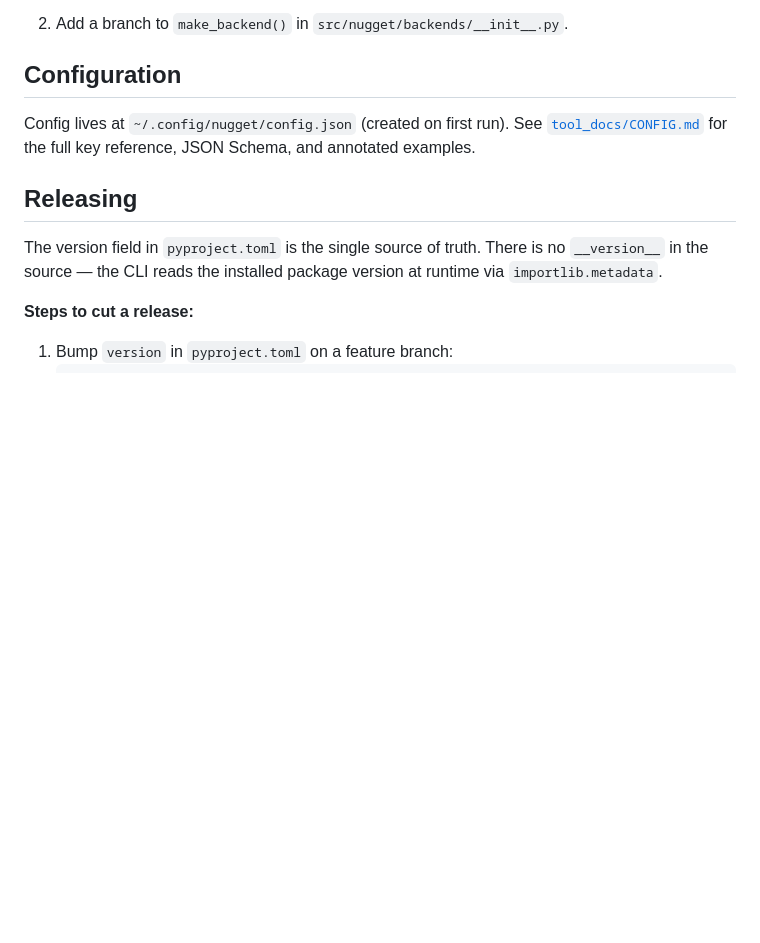
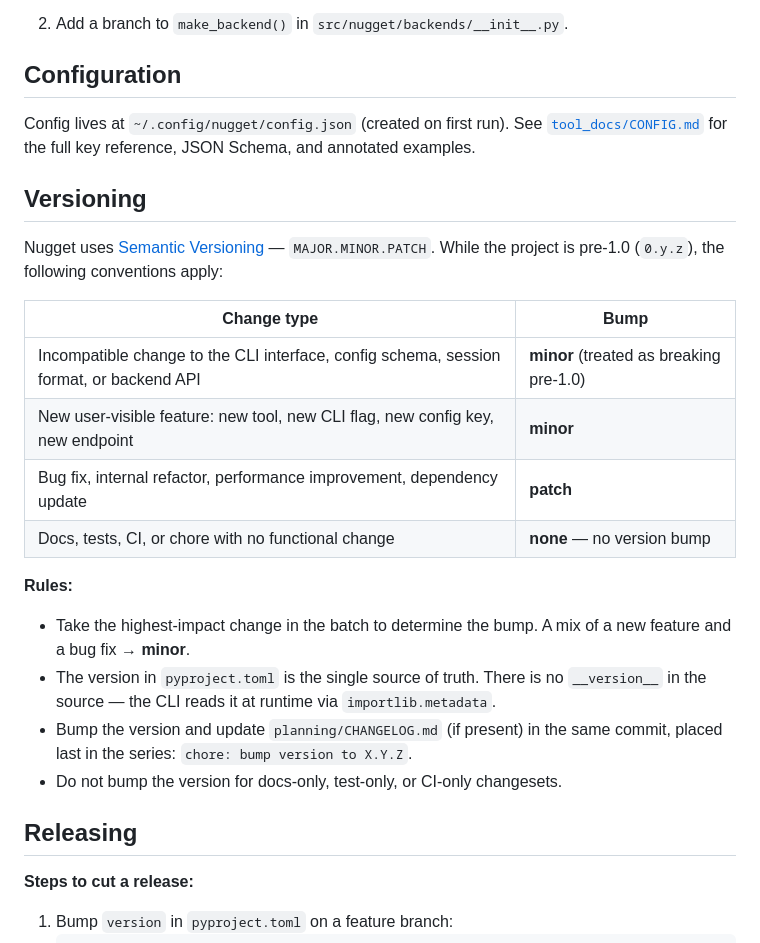
Before and after one commit to jamesbiederbeck/nugget, a Markdown page: CONTRIBUTING.md, the part around the change. Drawn GitHub-style; blank space fills up the shorter version.

Commit message:
docs: add versioning policy; mark roadmap items #7 and #20 done
CONTRIBUTING.md: add Versioning section with bump rules (pre-1.0
conventions, highest-impact-wins, no bump for docs/test/CI changes).

ROADMAP.md: strike through item #7 (tool approvals in web UI ✓),
add item #20 (render_output-nested web approvals) and immediately
mark it done, since both features shipped together.

```diff
--- a/CONTRIBUTING.md
+++ b/CONTRIBUTING.md
@@ -106,9 +106,24 @@ Optionally add `APPROVAL = "allow"` / `"deny"` / `"ask"` (or a callable) to set
 
 Config lives at `~/.config/nugget/config.json` (created on first run). See [`tool_docs/CONFIG.md`](tool_docs/CONFIG.md) for the full key reference, JSON Schema, and annotated examples.
 
+## Versioning
+
+Nugget uses [Semantic Versioning](https://semver.org) — `MAJOR.MINOR.PATCH`. While the project is pre-1.0 (`0.y.z`), the following conventions apply:
+
+| Change type | Bump |
+|---|---|
+| Incompatible change to the CLI interface, config schema, session format, or backend API | **minor** (treated as breaking pre-1.0) |
+| New user-visible feature: new tool, new CLI flag, new config key, new endpoint | **minor** |
+| Bug fix, internal refactor, performance improvement, dependency update | **patch** |
+| Docs, tests, CI, or chore with no functional change | **none** — no version bump |
+
+**Rules:**
+- Take the highest-impact change in the batch to determine the bump. A mix of a new feature and a bug fix → **minor**.
+- The version in `pyproject.toml` is the single source of truth. There is no `__version__` in the source — the CLI reads it at runtime via `importlib.metadata`.
+- Bump the version and update `planning/CHANGELOG.md` (if present) in the same commit, placed last in the series: `chore: bump version to X.Y.Z`.
+- Do not bump the version for docs-only, test-only, or CI-only changesets.
+
 ## Releasing
-
-The version field in `pyproject.toml` is the single source of truth. There is no `__version__` in the source — the CLI reads the installed package version at runtime via `importlib.metadata`.
 
 **Steps to cut a release:**
 
```
Also changed, not shown: ROADMAP.md (+2 -1 lines).
